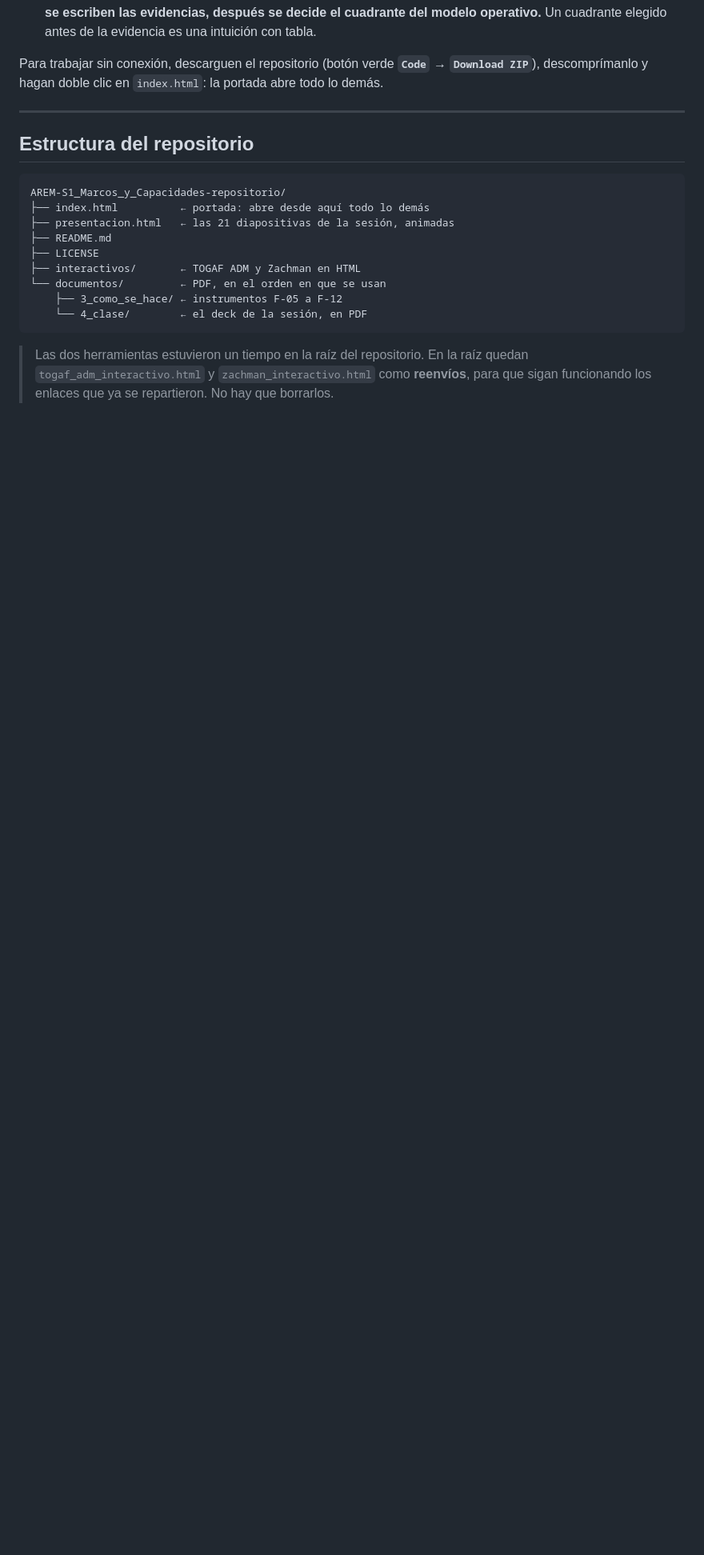
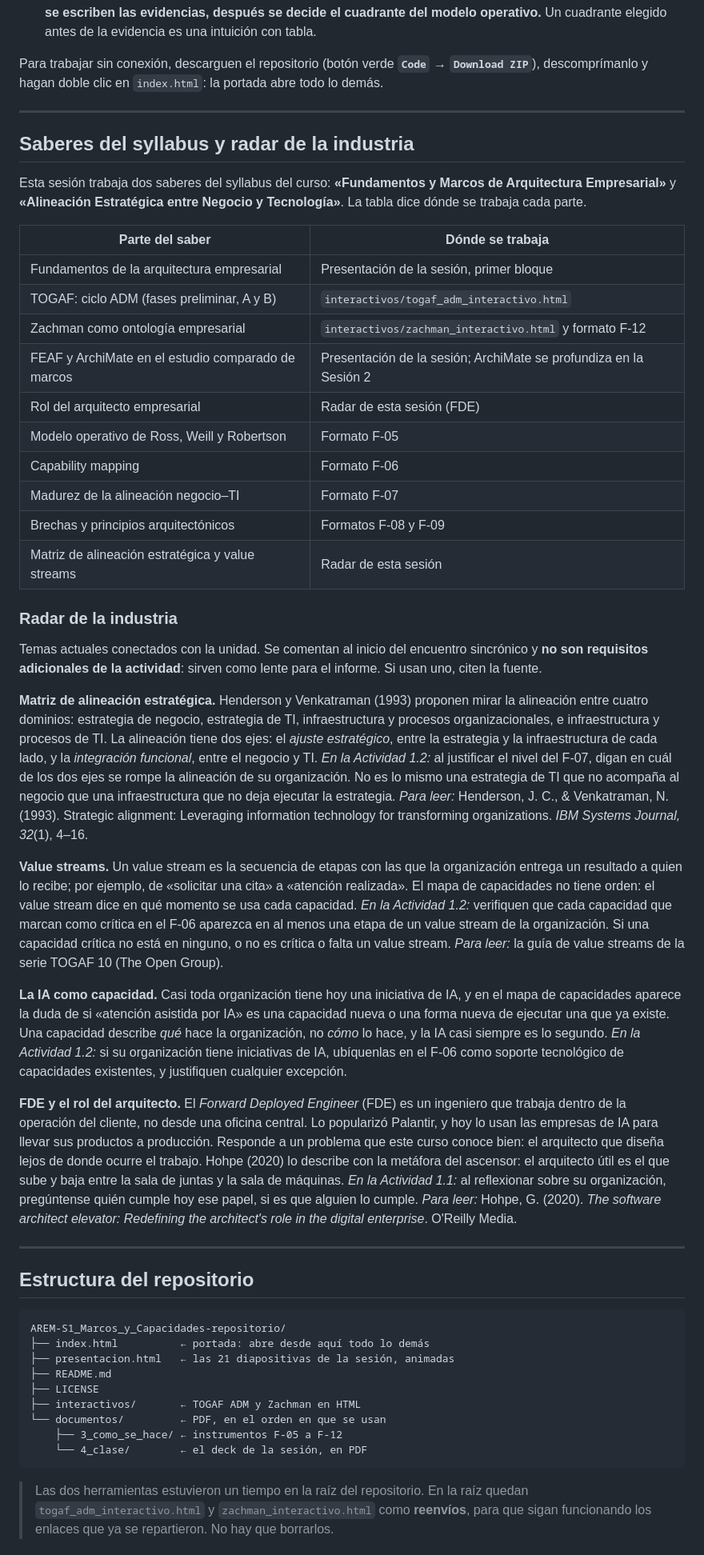
Before and after one commit to CesarAVegaF312/AREM-S1_Marcos_y_Capacidades-repositorio, a Markdown page: README.md, the part around the change. Shown at 80% size. GitHub-like rendering; blank space fills up the shorter version.

Commit message:
Trazabilidad con el syllabus y radar de la industria en el README
Tabla con dónde se trabaja cada parte de los saberes del syllabus que cubre la sesión, y una sección de temas actuales conectados con la actividad, como lente opcional para el informe.

Co-Authored-By: Claude Opus 5.5 <noreply@anthropic.com>
Claude-Session: https://claude.ai/code/session_01AKL75s1oMYmjrp9PxB7Kgq

```diff
--- a/README.md
+++ b/README.md
@@ -48,6 +48,70 @@ Desde esa portada salen los documentos, las dos herramientas y la
 
 Para trabajar sin conexión, descarguen el repositorio (botón verde **`Code` → `Download ZIP`**),
 descomprímanlo y hagan doble clic en `index.html`: la portada abre todo lo demás.
+
+---
+
+## Saberes del syllabus y radar de la industria
+
+Esta sesión trabaja dos saberes del syllabus del curso: **«Fundamentos y Marcos de Arquitectura
+Empresarial»** y **«Alineación Estratégica entre Negocio y Tecnología»**. La tabla dice dónde se
+trabaja cada parte.
+
+| Parte del saber | Dónde se trabaja |
+|---|---|
+| Fundamentos de la arquitectura empresarial | Presentación de la sesión, primer bloque |
+| TOGAF: ciclo ADM (fases preliminar, A y B) | `interactivos/togaf_adm_interactivo.html` |
+| Zachman como ontología empresarial | `interactivos/zachman_interactivo.html` y formato F-12 |
+| FEAF y ArchiMate en el estudio comparado de marcos | Presentación de la sesión; ArchiMate se profundiza en la Sesión 2 |
+| Rol del arquitecto empresarial | Radar de esta sesión (FDE) |
+| Modelo operativo de Ross, Weill y Robertson | Formato F-05 |
+| Capability mapping | Formato F-06 |
+| Madurez de la alineación negocio–TI | Formato F-07 |
+| Brechas y principios arquitectónicos | Formatos F-08 y F-09 |
+| Matriz de alineación estratégica y value streams | Radar de esta sesión |
+
+### Radar de la industria
+
+Temas actuales conectados con la unidad. Se comentan al inicio del encuentro sincrónico y **no son
+requisitos adicionales de la actividad**: sirven como lente para el informe. Si usan uno, citen la
+fuente.
+
+**Matriz de alineación estratégica.** Henderson y Venkatraman (1993) proponen mirar la alineación
+entre cuatro dominios: estrategia de negocio, estrategia de TI, infraestructura y procesos
+organizacionales, e infraestructura y procesos de TI. La alineación tiene dos ejes: el *ajuste
+estratégico*, entre la estrategia y la infraestructura de cada lado, y la *integración funcional*,
+entre el negocio y TI.
+*En la Actividad 1.2:* al justificar el nivel del F-07, digan en cuál de los dos ejes se rompe la
+alineación de su organización. No es lo mismo una estrategia de TI que no acompaña al negocio que
+una infraestructura que no deja ejecutar la estrategia.
+*Para leer:* Henderson, J. C., & Venkatraman, N. (1993). Strategic alignment: Leveraging
+information technology for transforming organizations. *IBM Systems Journal, 32*(1), 4–16.
+
+**Value streams.** Un value stream es la secuencia de etapas con las que la organización entrega un
+resultado a quien lo recibe; por ejemplo, de «solicitar una cita» a «atención realizada». El mapa
+de capacidades no tiene orden: el value stream dice en qué momento se usa cada capacidad.
+*En la Actividad 1.2:* verifiquen que cada capacidad que marcan como crítica en el F-06 aparezca en
+al menos una etapa de un value stream de la organización. Si una capacidad crítica no está en
+ninguno, o no es crítica o falta un value stream.
+*Para leer:* la guía de value streams de la serie TOGAF 10 (The Open Group).
+
+**La IA como capacidad.** Casi toda organización tiene hoy una iniciativa de IA, y en el mapa de
+capacidades aparece la duda de si «atención asistida por IA» es una capacidad nueva o una forma
+nueva de ejecutar una que ya existe. Una capacidad describe *qué* hace la organización, no *cómo*
+lo hace, y la IA casi siempre es lo segundo.
+*En la Actividad 1.2:* si su organización tiene iniciativas de IA, ubíquenlas en el F-06 como
+soporte tecnológico de capacidades existentes, y justifiquen cualquier excepción.
+
+**FDE y el rol del arquitecto.** El *Forward Deployed Engineer* (FDE) es un ingeniero que trabaja
+dentro de la operación del cliente, no desde una oficina central. Lo popularizó Palantir, y hoy lo
+usan las empresas de IA para llevar sus productos a producción. Responde a un problema que este
+curso conoce bien: el arquitecto que diseña lejos de donde ocurre el trabajo. Hohpe (2020) lo
+describe con la metáfora del ascensor: el arquitecto útil es el que sube y baja entre la sala de
+juntas y la sala de máquinas.
+*En la Actividad 1.1:* al reflexionar sobre su organización, pregúntense quién cumple hoy ese papel,
+si es que alguien lo cumple.
+*Para leer:* Hohpe, G. (2020). *The software architect elevator: Redefining the architect's role in
+the digital enterprise*. O'Reilly Media.
 
 ---
 
```
